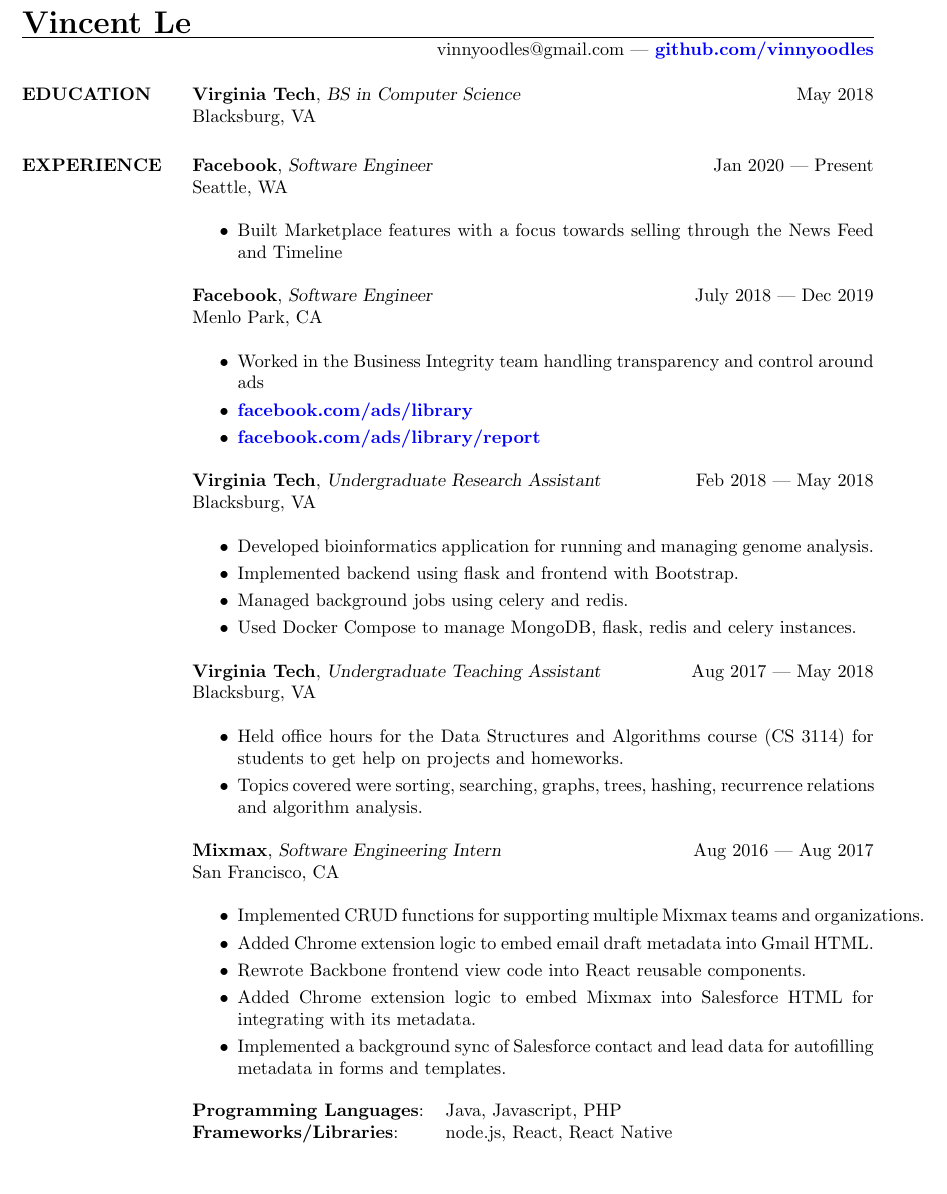
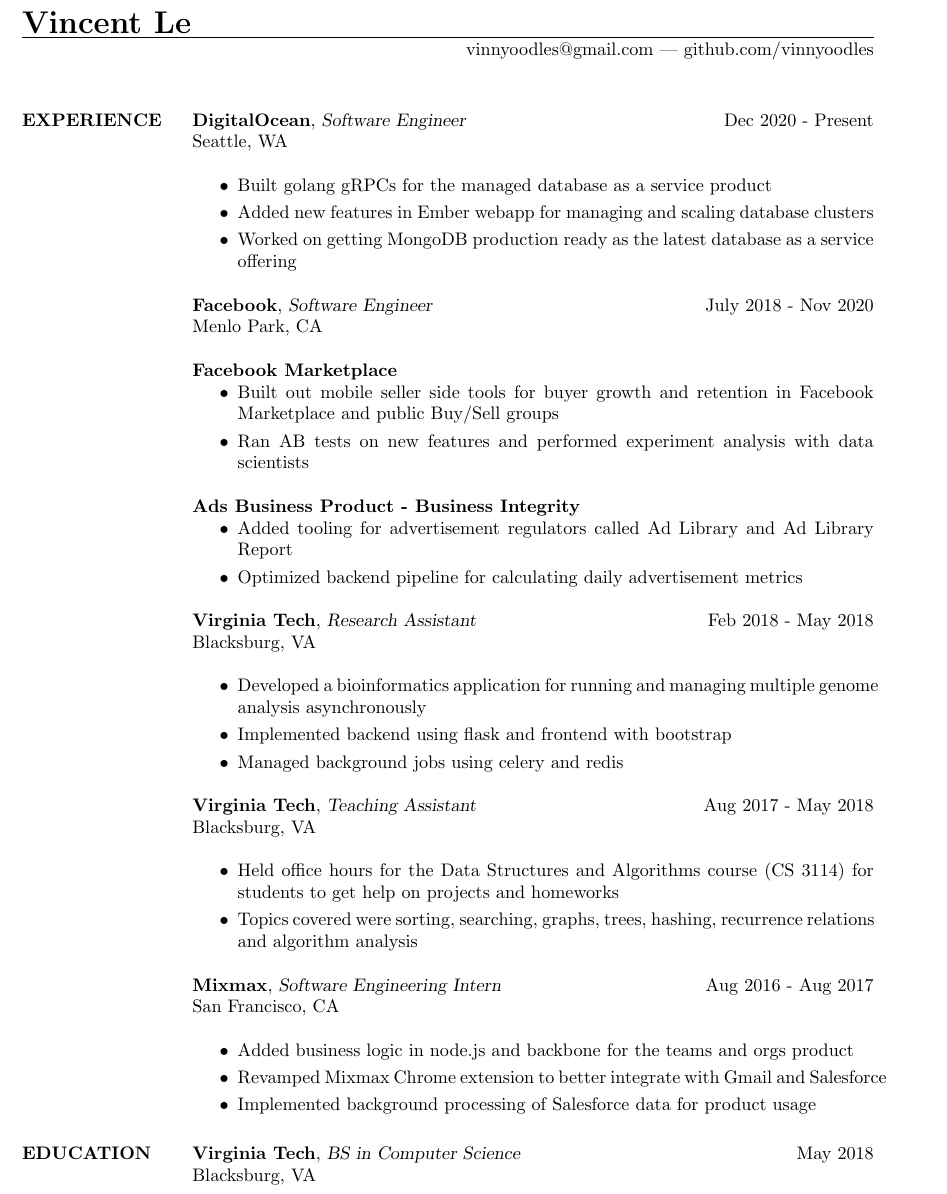
Before and after one commit to vinnyoodles/vinnyoodles.github.io, a LaTeX CV (resume/resume.tex): part of the page, cut so that both start at the same text, the shorter picture padded with empty space. Compiled offline with pdfLaTeX.

Commit message:
update resume

```diff
--- a/resume/resume.tex
+++ b/resume/resume.tex
@@ -9,51 +9,51 @@
 
 \begin{document}
 \name{{\LARGE Vincent Le}}
-\address{vinnyoodles@gmail.com | \textbf{\href{https://github.com/vinnyoodles}{github.com/vinnyoodles}}}
+\address{vinnyoodles@gmail.com | github.com/vinnyoodles}
 \begin{resume}
-	\vspace{-5mm}
+
+	\section{EXPERIENCE}
+		\textbf{DigitalOcean}, {\sl Software Engineer}\hfill Dec 2020 - Present\\Seattle, WA\\
+		\begin{itemize} \itemsep 1pt
+			\item Built golang gRPCs for the managed database as a service product
+			\item Added new features in Ember webapp for managing and scaling database clusters
+			\item Worked on getting MongoDB production ready as the latest database as a service offering
+		\end{itemize}
+
+		\textbf{Facebook}, {\sl Software Engineer}\hfill July 2018 - Nov 2020\\Menlo Park, CA\\
+		\\ \textbf{Facebook Marketplace}
+		\begin{itemize} \itemsep 1pt
+			\item Built out mobile seller side tools for buyer growth and retention in Facebook Marketplace and public Buy/Sell groups
+			\item Ran AB tests on new features and performed experiment analysis with data scientists
+		\end{itemize}
+		\textbf{Ads Business Product - Business Integrity}
+		\begin{itemize} \itemsep 1pt
+			\item Added tooling for advertisement regulators called Ad Library and Ad Library Report
+			\item Optimized backend pipeline for calculating daily advertisement metrics
+		\end{itemize}
+		\textbf{Virginia Tech}, {\sl Research Assistant}\hfill Feb 2018 - May 2018\\Blacksburg, VA\\
+		\begin{itemize} \itemsep 1pt
+			\item Developed a bioinformatics application for running and managing multiple genome analysis asynchronously
+			\item Implemented backend using flask and frontend with bootstrap
+			\item Managed background jobs using celery and redis
+		\end{itemize}
+
+		\textbf{Virginia Tech}, {\sl Teaching Assistant}\hfill Aug 2017 - May 2018\\Blacksburg, VA\\
+		\begin{itemize} \itemsep 1pt
+		\item Held office hours for the Data Structures and Algorithms course (CS 3114) for students
+			  to get help on projects and homeworks
+		\item Topics covered were sorting, searching, graphs, trees, hashing, recurrence relations and algorithm analysis
+		\end{itemize}
+
+		\textbf{Mixmax}, {\sl Software Engineering Intern}\hfill Aug 2016 - Aug 2017\\San Francisco, CA\\
+		\begin{itemize} \itemsep 1pt
+			\item Added business logic in node.js and backbone for the teams and orgs product
+			\item Revamped Mixmax Chrome extension to better integrate with Gmail and Salesforce
+			\item Implemented background processing of Salesforce data for product usage
+		\end{itemize}
+
 	\section{EDUCATION}
 		\textbf{Virginia Tech}, {\sl BS in Computer Science} \hfill May 2018\\Blacksburg, VA
 
-	\section{EXPERIENCE}
-		\textbf{Facebook}, {\sl Software Engineer}\hfill Jan 2020 | Present\\Seattle, WA\\
-		\begin{itemize} \itemsep 1pt
-			\item Built Marketplace features with a focus towards selling through the News Feed and Timeline
-		\end{itemize}
-		\textbf{Facebook}, {\sl Software Engineer}\hfill July 2018 | Dec 2019\\Menlo Park, CA\\
-		\begin{itemize} \itemsep 1pt
-			\item Worked in the Business Integrity team handling transparency and control around ads
-			\item \textbf{\href{https://facebook.com/ads/library}{facebook.com/ads/library}}
-			\item \textbf{\href{https://facebook.com/ads/library/report}{facebook.com/ads/library/report}}
-		\end{itemize}
-		\textbf{Virginia Tech}, {\sl Undergraduate Research Assistant}\hfill Feb 2018 | May 2018\\Blacksburg, VA\\
-		\begin{itemize} \itemsep 1pt
-			\item Developed bioinformatics application for running and managing genome analysis.
-			\item Implemented backend using flask and frontend with Bootstrap.
-			\item Managed background jobs using celery and redis.
-			\item Used Docker Compose to manage MongoDB, flask, redis and celery instances.
-		\end{itemize}
-
-		\textbf{Virginia Tech}, {\sl Undergraduate Teaching Assistant}\hfill Aug 2017 | May 2018\\Blacksburg, VA\\
-		\begin{itemize} \itemsep 1pt
-		\item Held office hours for the Data Structures and Algorithms course (CS 3114) for students
-			  to get help on projects and homeworks.
-		\item Topics covered were sorting, searching, graphs, trees, hashing, recurrence relations and algorithm analysis.
-		\end{itemize}
-
-		\textbf{Mixmax}, {\sl Software Engineering Intern}\hfill Aug 2016 | Aug 2017\\San Francisco, CA\\
-		\begin{itemize} \itemsep 1pt
-			\item Implemented CRUD functions for supporting multiple Mixmax teams and organizations.
-			\item Added Chrome extension logic to embed email draft metadata into Gmail HTML.
-			\item Rewrote Backbone frontend view code into React reusable components.
-			\item Added Chrome extension logic to embed Mixmax into Salesforce HTML for integrating with its metadata.
-			\item Implemented a background sync of Salesforce contact and lead data for autofilling metadata in forms and templates.
-		\end{itemize}
-
-
-	\begin{tabular}{@{}ll}
-		\textbf{Programming Languages}: & Java, Javascript, PHP   \\
-		\textbf{Frameworks/Libraries}:  & node.js, React, React Native \\
-	\end{tabular}
 \end{resume}
 \end{document}
```
Also changed, not shown: images/vincent.pdf.
